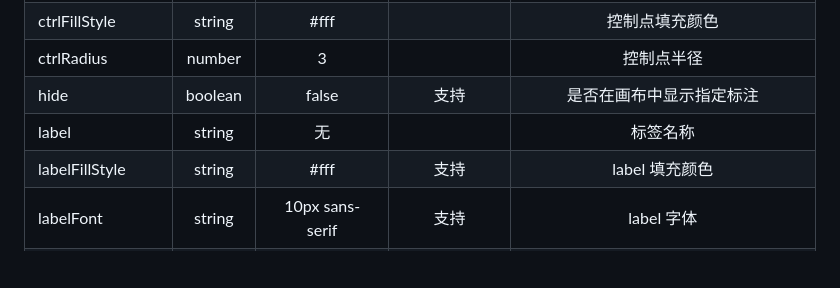
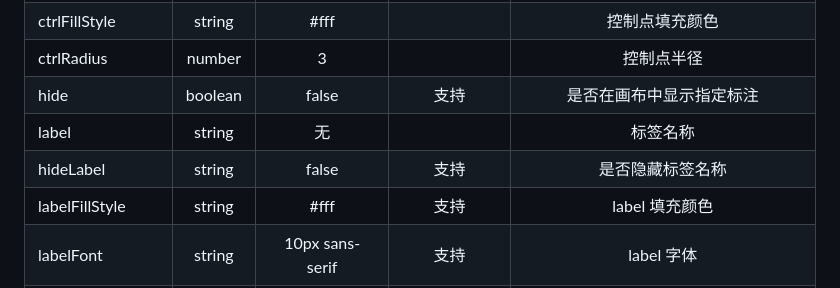
Before and after one commit to heylight/canvas-select, a Markdown page: README.md, the part around the change. Rendered like a GitHub page; blank space fills up the shorter version.

Commit message:
docs: update

```diff
--- a/README.md
+++ b/README.md
@@ -150,6 +150,7 @@ instance.on("select", (info) => {
 | ctrlRadius        | number  |          3          |                  |                     控制点半径                     |
 | hide              | boolean |        false        |       支持       |              是否在画布中显示指定标注              |
 | label             | string  |         无          |                  |                      标签名称                      |
+| hideLabel         | string  |        false        |       支持       |                  是否隐藏标签名称                  |
 | labelFillStyle    | string  |        #fff         |       支持       |                   label 填充颜色                   |
 | labelFont         | string  |   10px sans-serif   |       支持       |                     label 字体                     |
 | textFillStyle     | string  |        #000         |       支持       |                   label 文字颜色                   |
```
